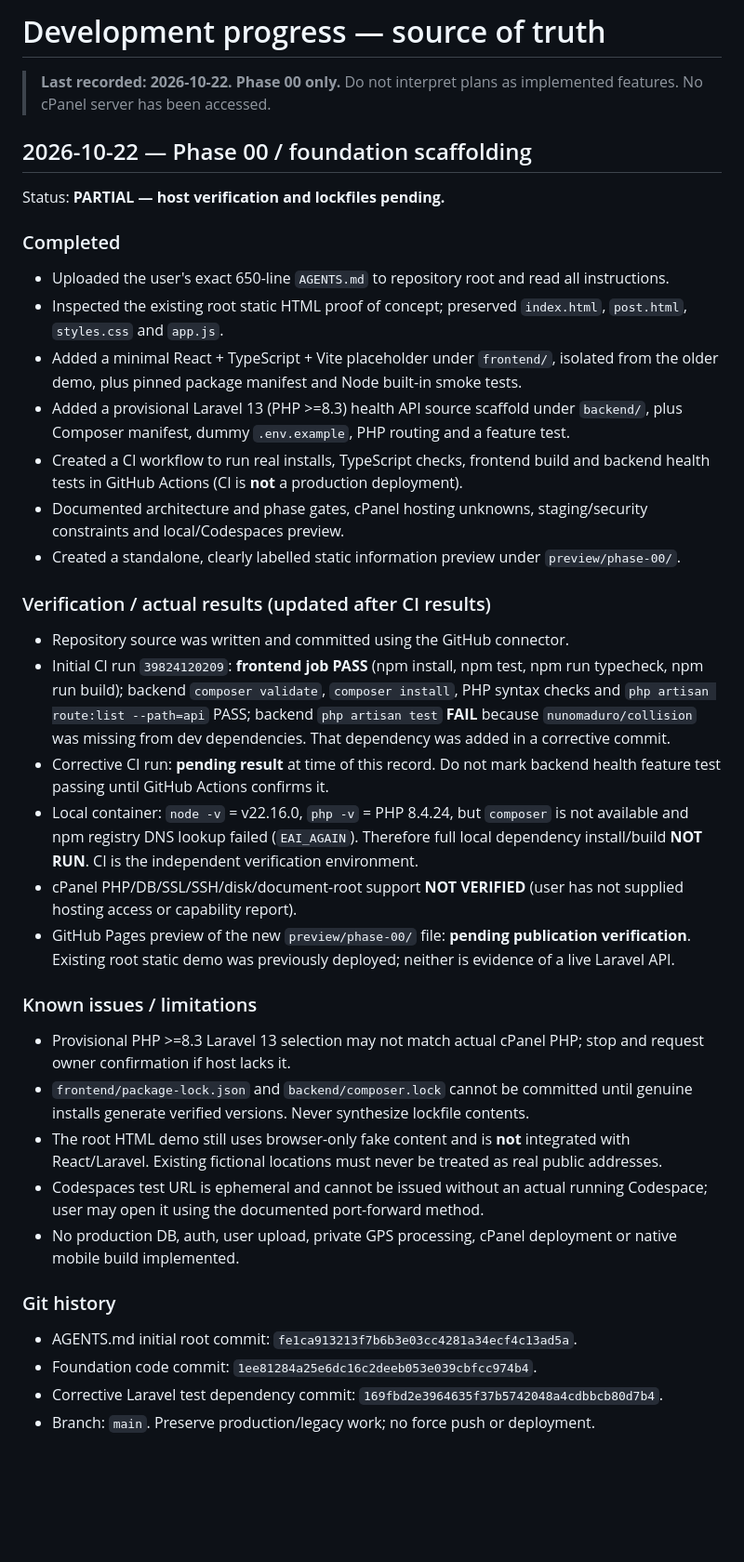
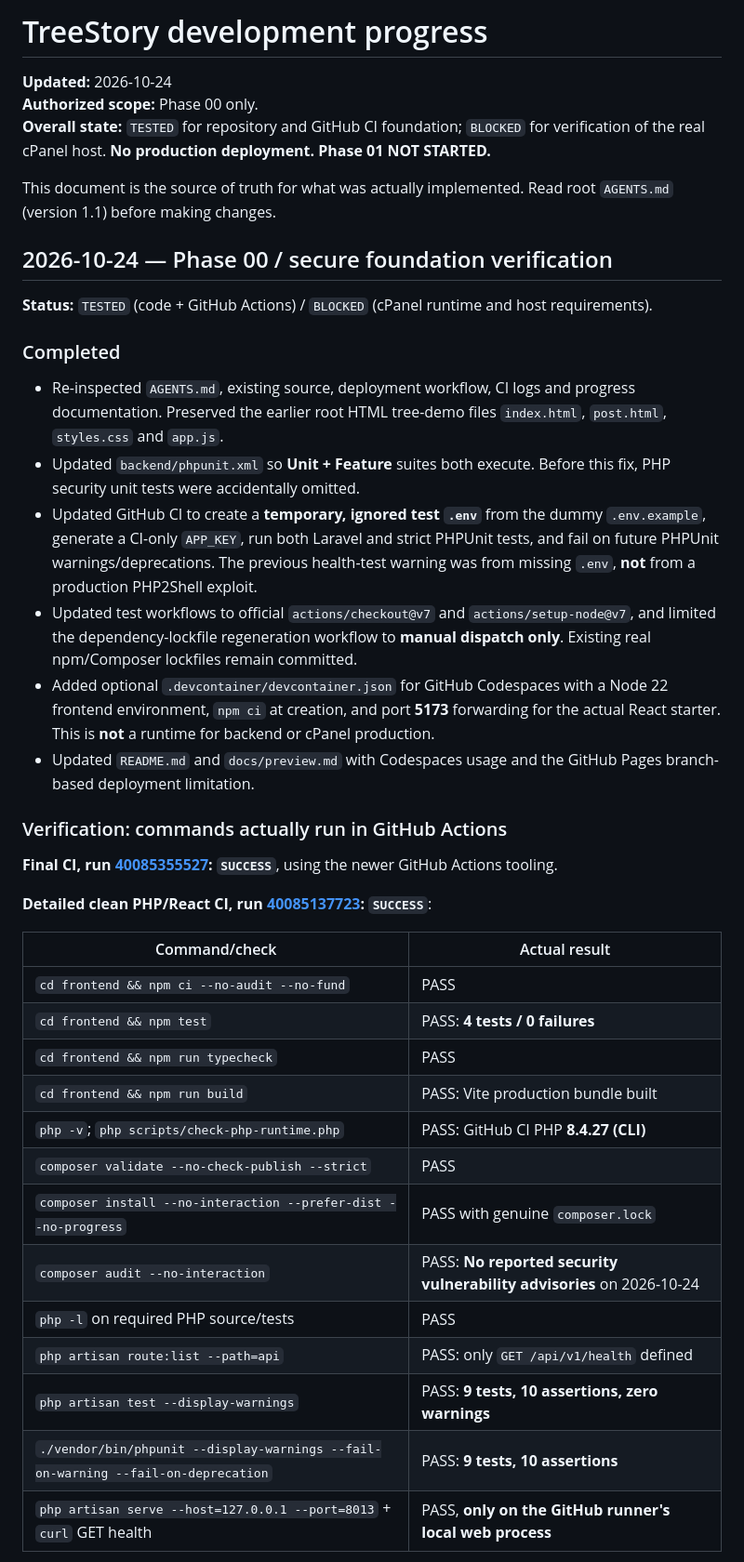
Before and after one commit to sohailgoheer/punjab-trees, a Markdown page: docs/progress.md, the part around one of its changes. Shown at 93% size. Drawn GitHub-style; blank space fills up the shorter version.

Commit message:
docs: record verified Phase 00 tests, Codespaces preview and cPanel security blockers

```diff
--- a/docs/progress.md
+++ b/docs/progress.md
@@ -1,37 +1,43 @@
-# Development progress — source of truth
+# TreeStory development progress
 
-> **Last recorded: 2026-10-22. Phase 00 only.** Do not interpret plans as implemented features. No cPanel server has been accessed.
+**Updated:** 2026-10-24
+**Authorized scope:** Phase 00 only.
+**Overall state:** `TESTED` for repository and GitHub CI foundation; `BLOCKED` for verification of the real cPanel host. **No production deployment. Phase 01 NOT STARTED.**
 
-## 2026-10-22 — Phase 00 / foundation scaffolding
-Status: **PARTIAL — host verification and lockfiles pending.**
+This document is the source of truth for what was actually implemented. Read root `AGENTS.md` (version 1.1) before making changes.
+
+## 2026-10-24 — Phase 00 / secure foundation verification
+
+**Status:** `TESTED` (code + GitHub Actions) / `BLOCKED` (cPanel runtime and host requirements).
 
 ### Completed
-- Uploaded the user's exact 650-line `AGENTS.md` to repository root and read all instructions.
-- Inspected the existing root static HTML proof of concept; preserved `index.html`, `post.html`, `styles.css` and `app.js`.
-- Added a minimal React + TypeScript + Vite placeholder under `frontend/`, isolated from the older demo, plus pinned package manifest and Node built-in smoke tests.
-- Added a provisional Laravel 13 (PHP >=8.3) health API source scaffold under `backend/`, plus Composer manifest, dummy `.env.example`, PHP routing and a feature test.
-- Created a CI workflow to run real installs, TypeScript checks, frontend build and backend health tests in GitHub Actions (CI is **not** a production deployment).
-- Documented architecture and phase gates, cPanel hosting unknowns, staging/security constraints and local/Codespaces preview.
-- Created a standalone, clearly labelled static information preview under `preview/phase-00/`.
 
-### Verification / actual results (updated after CI results)
+- Re-inspected `AGENTS.md`, existing source, deployment workflow, CI logs and progress documentation. Preserved the earlier root HTML tree-demo files `index.html`, `post.html`, `styles.css` and `app.js`.
+- Updated `backend/phpunit.xml` so **Unit + Feature** suites both execute. Before this fix, PHP security unit tests were accidentally omitted.
+- Updated GitHub CI to create a **temporary, ignored test `.env`** from the dummy `.env.example`, generate a CI-only `APP_KEY`, run both Laravel and strict PHPUnit tests, and fail on future PHPUnit warnings/deprecations. The previous health-test warning was from missing `.env`, **not** from a production PHP2Shell exploit.
+- Updated test workflows to official `actions/checkout@v7` and `actions/setup-node@v7`, and limited the dependency-lockfile regeneration workflow to **manual dispatch only**. Existing real npm/Composer lockfiles remain committed.
+- Added optional `.devcontainer/devcontainer.json` for GitHub Codespaces with a Node 22 frontend environment, `npm ci` at creation, and port **5173** forwarding for the actual React starter. This is **not** a runtime for backend or cPanel production.
+- Updated `README.md` and `docs/preview.md` with Codespaces usage and the GitHub Pages branch-based deployment limitation.
 
-- Repository source was written and committed using the GitHub connector.
-- Initial CI run `39824120209`: **frontend job PASS** (npm install, npm test, npm run typecheck, npm run build); backend `composer validate`, `composer install`, PHP syntax checks and `php artisan route:list --path=api` PASS; backend `php artisan test` **FAIL** because `nunomaduro/collision` was missing from dev dependencies. That dependency was added in a corrective commit.
-- Corrective CI run: **pending result** at time of this record. Do not mark backend health feature test passing until GitHub Actions confirms it.
-- Local container: `node -v` = v22.16.0, `php -v` = PHP 8.4.24, but `composer` is not available and npm registry DNS lookup failed (`EAI_AGAIN`). Therefore full local dependency install/build **NOT RUN**. CI is the independent verification environment.
-- cPanel PHP/DB/SSL/SSH/disk/document-root support **NOT VERIFIED** (user has not supplied hosting access or capability report).
-- GitHub Pages preview of the new `preview/phase-00/` file: **pending publication verification**. Existing root static demo was previously deployed; neither is evidence of a live Laravel API.
+### Verification: commands actually run in GitHub Actions
 
-### Known issues / limitations
-- Provisional PHP >=8.3 Laravel 13 selection may not match actual cPanel PHP; stop and request owner confirmation if host lacks it.
-- `frontend/package-lock.json` and `backend/composer.lock` cannot be committed until genuine installs generate verified versions. Never synthesize lockfile contents.
-- The root HTML demo still uses browser-only fake content and is **not** integrated with React/Laravel. Existing fictional locations must never be treated as real public addresses.
-- Codespaces test URL is ephemeral and cannot be issued without an actual running Codespace; user may open it using the documented port-forward method.
-- No production DB, auth, user upload, private GPS processing, cPanel deployment or native mobile build implemented.
+**Final CI, run [40085355527](https://github.com/sohailgoheer/punjab-trees/actions/runs/40085355527): `SUCCESS`**, using the newer GitHub Actions tooling.
 
-### Git history
-- AGENTS.md initial root commit: `fe1ca913213f7b6b3e03cc4281a34ecf4c13ad5a`.
-- Foundation code commit: `1ee81284a25e6dc16c2deeb053e039cbfcc974b4`.
-- Corrective Laravel test dependency commit: `169fbd2e3964635f37b5742048a4cdbbcb80d7b4`.
-- Branch: `main`. Preserve production/legacy work; no force push or deployment.
+**Detailed clean PHP/React CI, run [40085137723](https://github.com/sohailgoheer/punjab-trees/actions/runs/40085137723): `SUCCESS`**:
+
+| Command/check | Actual result |
+|---|---|
+| `cd frontend && npm ci --no-audit --no-fund` | PASS |
+| `cd frontend && npm test` | PASS: **4 tests / 0 failures** |
+| `cd frontend && npm run typecheck` | PASS |
+| `cd frontend && npm run build` | PASS: Vite production bundle built |
+| `php -v`; `php scripts/check-php-runtime.php` | PASS: GitHub CI PHP **8.4.27 (CLI)** |
+| `composer validate --no-check-publish --strict` | PASS |
+| `composer install --no-interaction --prefer-dist --no-progress` | PASS with genuine `composer.lock` |
+| `composer audit --no-interaction` | PASS: **No reported security vulnerability advisories** on 2026-10-24 |
+| `php -l` on required PHP source/tests | PASS |
+| `php artisan route:list --path=api` | PASS: only `GET /api/v1/health` defined |
+| `php artisan test --display-warnings` | PASS: **9 tests, 10 assertions, zero warnings** |
+| `./vendor/bin/phpunit --display-warnings --fail-on-warning --fail-on-deprecation` | PASS: **9 tests, 10 assertions** |
+| `php artisan serve --host=127.0.0.1 --port=8013` + `curl` GET health | PASS, **only on the GitHub runner's local web process** |
+
```
Also changed, not shown: other parts of docs/progress.md (+47 -1 lines).
